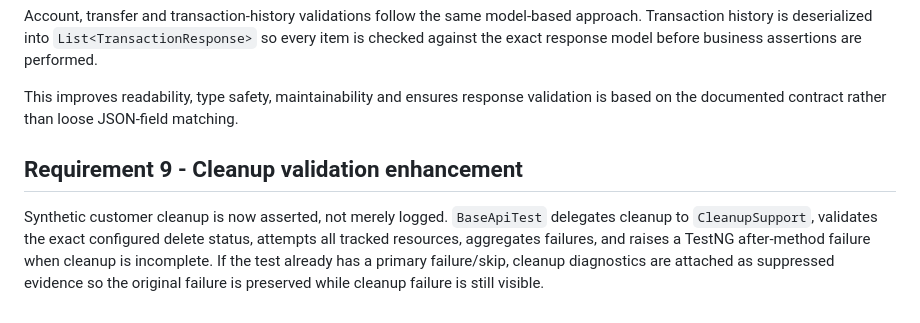
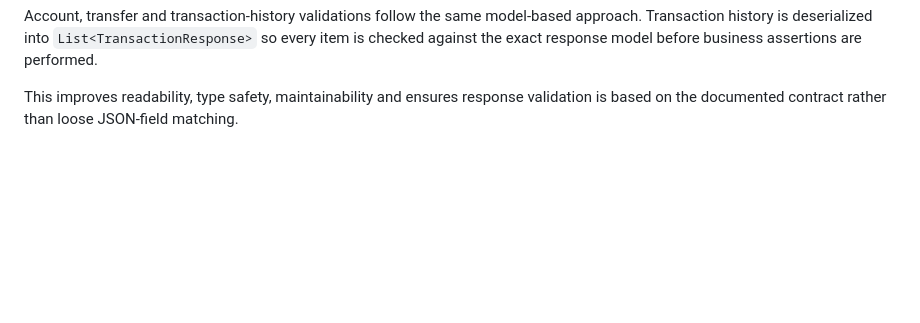
Before and after one commit to Prashanthk2122/Assessment, a Markdown page: README.md, the part around the change. Drawn GitHub-style; blank space fills up the shorter version.

```diff
--- a/README.md
+++ b/README.md
@@ -336,7 +336,3 @@ Assert.assertEquals(customer.status(), "ACTIVE");
 Account, transfer and transaction-history validations follow the same model-based approach. Transaction history is deserialized into `List<TransactionResponse>` so every item is checked against the exact response model before business assertions are performed.
 
 This improves readability, type safety, maintainability and ensures response validation is based on the documented contract rather than loose JSON-field matching.
-
-## Requirement 9 - Cleanup validation enhancement
-
-Synthetic customer cleanup is now asserted, not merely logged. `BaseApiTest` delegates cleanup to `CleanupSupport`, validates the exact configured delete status, attempts all tracked resources, aggregates failures, and raises a TestNG after-method failure when cleanup is incomplete. If the test already has a primary failure/skip, cleanup diagnostics are attached as suppressed evidence so the original failure is preserved while cleanup failure is still visible.
```
